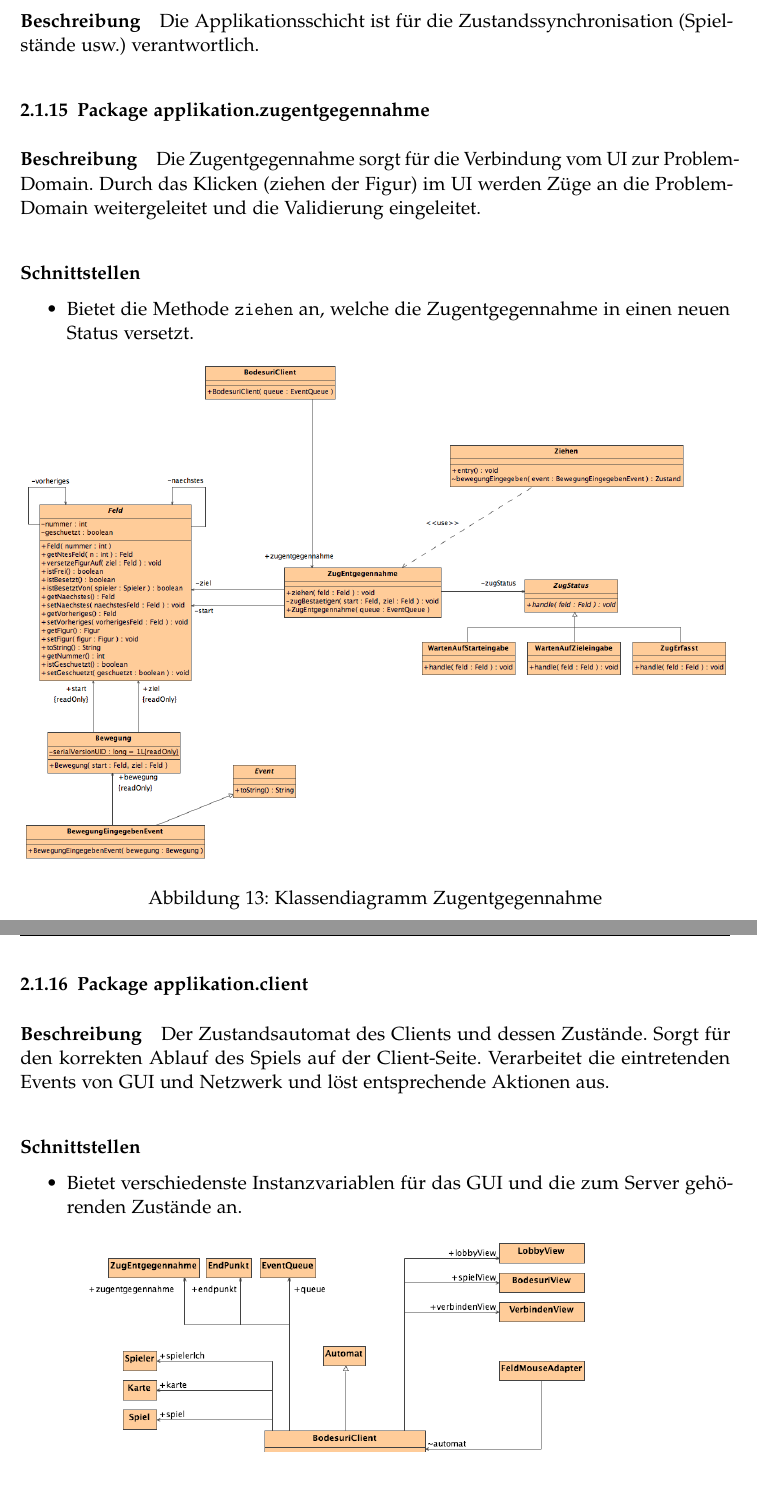
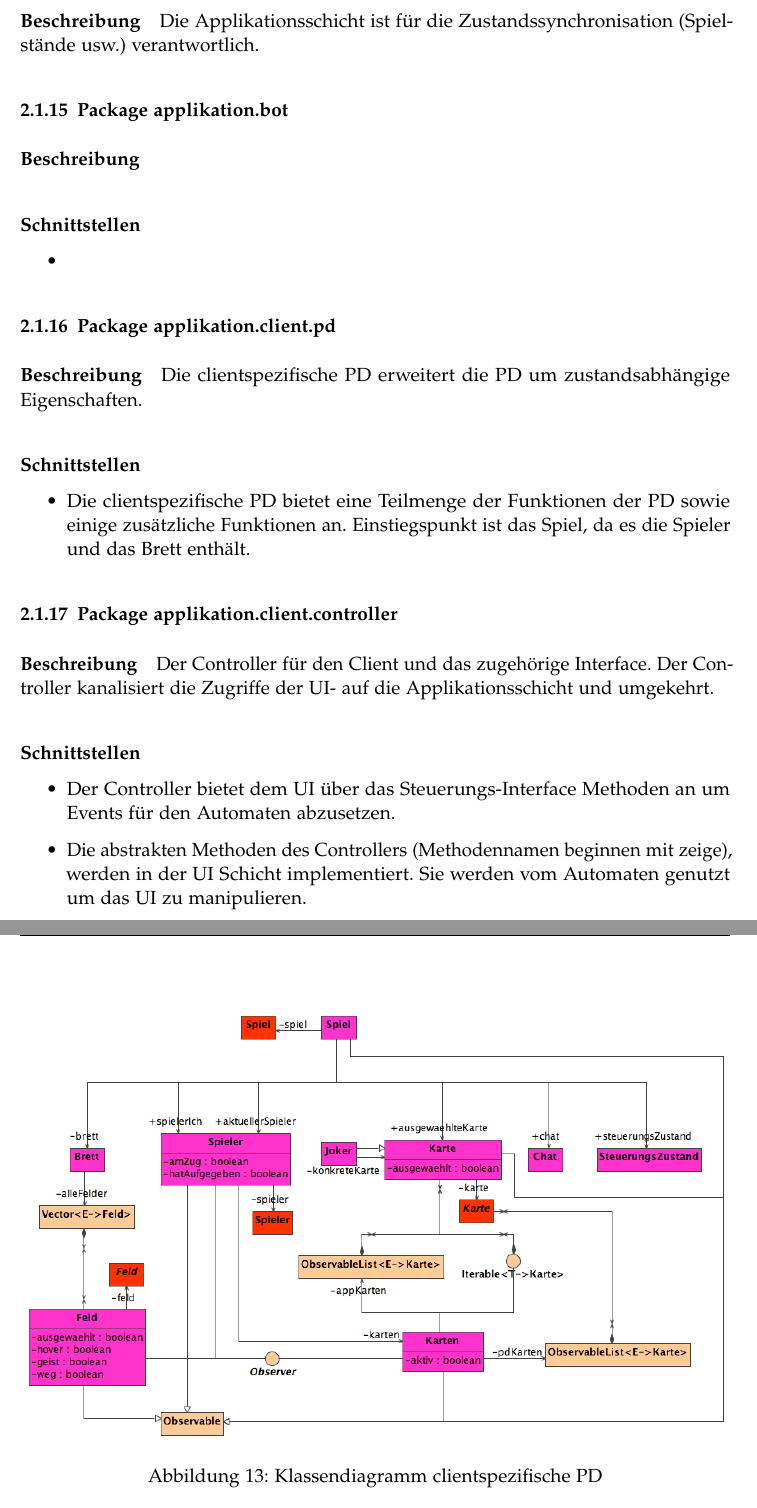
Before and after one commit to retoo/bodesuri, a LaTeX document (doc/design/design.tex): two parts of pages 19 and 20 of 56, joined at a grey line, cut so that both start at the same text, the shorter picture padded with empty space. Compiled offline with pdfLaTeX; an older LaTeX class or package is replaced by its successor.

Commit message:
- Klassendiagramm der clientspezifischen PD  - Text über PD & Controller
svn path=/trunk/; revision=1477

```diff
--- a/doc/design/design.tex
+++ b/doc/design/design.tex
@@ -261,39 +261,47 @@ Es regelt das kontrollierte Verbinden des Spielers zu einem angegebenen Server.
 \subparagraph{Beschreibung}
 Die Applikationsschicht ist für die Zustandssynchronisation (Spielstände usw.) verantwortlich.
 
-\subsubsection{Package applikation.zugentgegennahme}
-\label{ssub:package_applikation_zugentgegennahme}
+\subsubsection{Package applikation.bot}
+\label{ssub:package_applikation_bot}
 \subparagraph{Beschreibung}
-Die Zugentgegennahme sorgt für die Verbindung vom UI zur Problem-Domain. Durch das Klicken (ziehen der Figur) im UI werden Züge an die Problem-Domain weitergeleitet und die Validierung eingeleitet.
 
 \subparagraph{Schnittstellen}
 \begin{itemize}
-	\item Bietet die Methode \texttt{ziehen} an, welche die Zugentgegennahme in einen neuen Status versetzt.
+	\item
+\end{itemize}
+
+\subsubsection{Package applikation.client.pd}
+\subparagraph{Beschreibung}
+Die clientspezifische PD erweitert die PD um zustandsabhängige Eigenschaften.
+
+\subparagraph{Schnittstellen}
+\begin{itemize}
+	\item Die clientspezifische PD bietet eine Teilmenge der Funktionen der PD sowie einige zusätzliche Funktionen an. Einstiegspunkt ist das Spiel, da es die Spieler und das Brett enthält.
 \end{itemize}
 
 \begin{figure}[h]
 	\centering
-	\includegraphics[width=\textwidth]{applikation_zugentgegennahme}
-	\caption{Klassendiagramm Zugentgegennahme}
-	\label{fig:applikation_zugentgegennahme}
+	\includegraphics[width=\textwidth]{kd_client_pd}
+	\caption{Klassendiagramm clientspezifische PD}
+	\label{fig:kd_client_pd}
 \end{figure}
 
-\clearpage
-\subsubsection{Package applikation.client}
+\subsubsection{Package applikation.client.controller}
 \label{ssub:package_applikation_client}
 \subparagraph{Beschreibung}
-Der Zustandsautomat des Clients und dessen Zustände. Sorgt für den korrekten Ablauf des Spiels auf der Client-Seite. Verarbeitet die eintretenden Events von GUI und Netzwerk und löst entsprechende Aktionen aus.
+Der Controller für den Client und das zugehörige Interface. Der Controller kanalisiert die Zugriffe der UI- auf die Applikationsschicht und umgekehrt.
 
 \subparagraph{Schnittstellen}
 \begin{itemize}
-	\item Bietet verschiedenste Instanzvariablen für das GUI und die zum Server gehörenden Zustände an.
+	\item Der Controller bietet dem UI über das Steuerungs-Interface Methoden an um Events für den Automaten abzusetzen.
+	\item Die abstrakten Methoden des Controllers (Methodennamen beginnen mit zeige), werden in der UI Schicht implementiert. Sie werden vom Automaten genutzt um das UI zu manipulieren.
 \end{itemize}
 
 \begin{figure}[h]
 	\centering
-	\includegraphics[width=\textwidth]{kd_applikation_client}
-	\caption{Klassendiagramm Client in Applikation}
-	\label{fig:kd_applikation_client}
+	\includegraphics[width=\textwidth]{kd_client_controller}
+	\caption{Klassendiagramm Controller}
+	\label{fig:kd_client_controller}
 \end{figure}
 
 \clearpage
```
Also changed, not shown: doc/design/img/applikation_zugentgegennahme.png (deleted), doc/design/img/kd_applikation_client.png (deleted), doc/design/img/kd_applikation_events.png (deleted), doc/design/img/kd_client_controller.png (added), doc/design/img/kd_client_pd.png (added), 1 other file.
